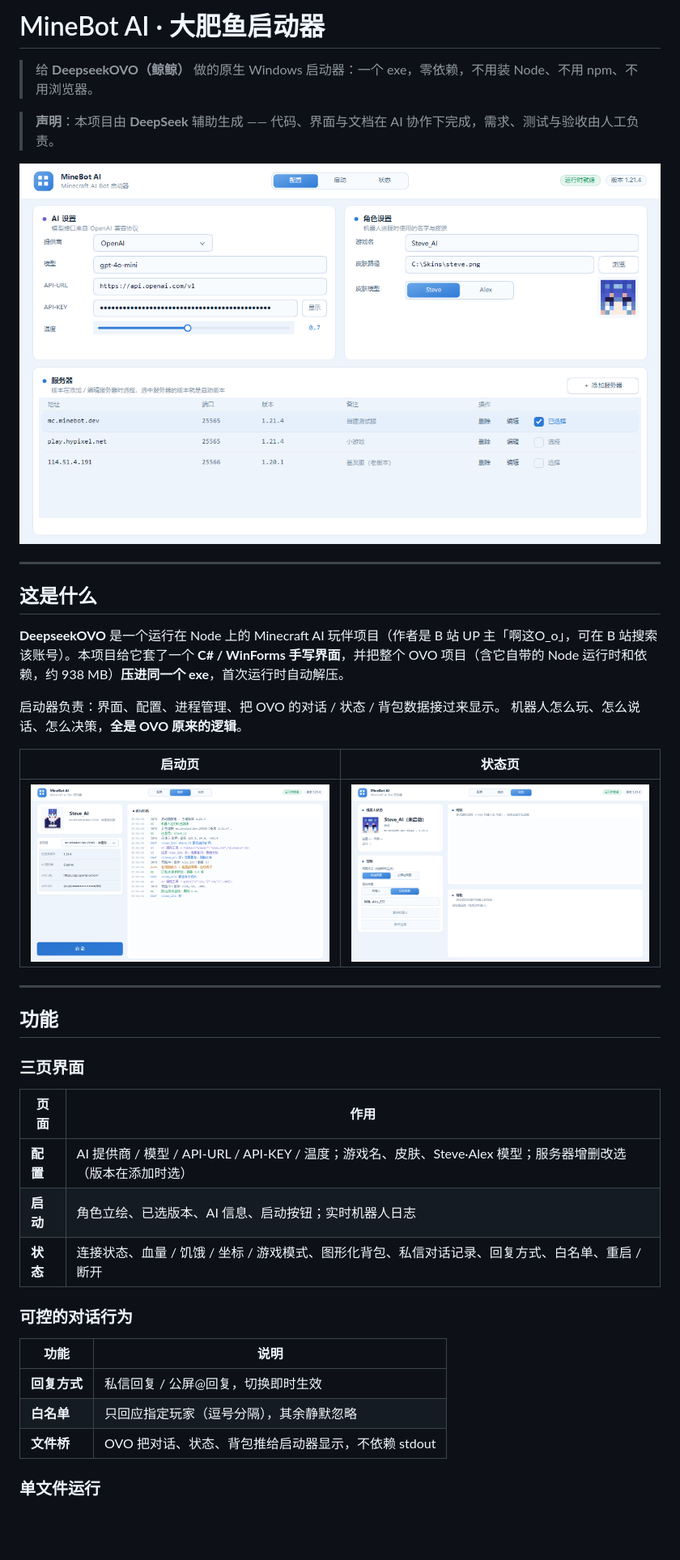
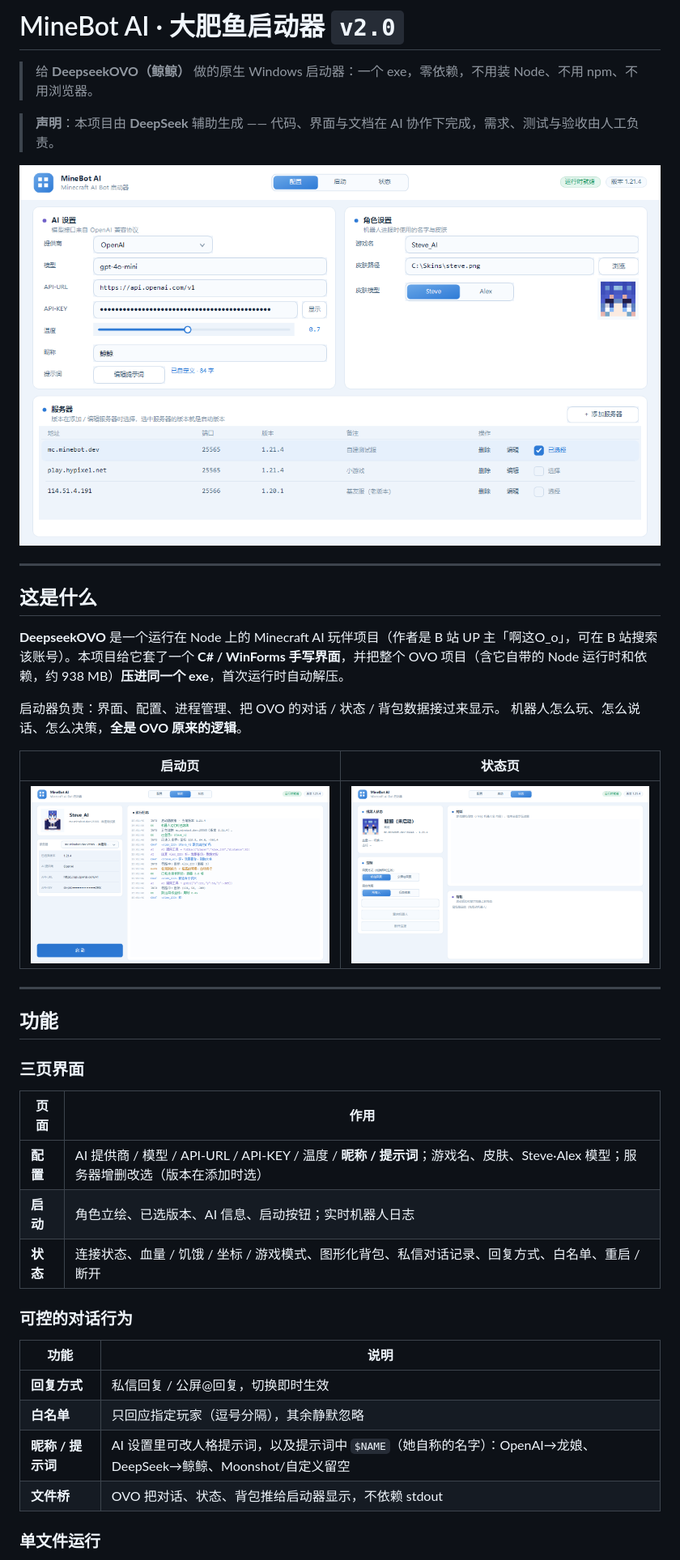
Before and after one commit to yuyuanHugo/AI-connect-to-Minecraft, a Markdown page: README.md, the part around one of its changes. Shown at 81% size. GitHub-like rendering; pictures changed too: shots/config.png, shots/status.png; blank space fills up the shorter version.

```diff
--- a/README.md
+++ b/README.md
@@ -1,4 +1,4 @@
-# MineBot AI · 大肥鱼启动器
+# MineBot AI · 大肥鱼启动器  `v2.0`
 
 > 给 **DeepseekOVO（鲸鲸）** 做的原生 Windows 启动器：一个 exe，零依赖，不用装 Node、不用 npm、不用浏览器。
 
@@ -27,7 +27,7 @@
 
 | 页面 | 作用 |
 |---|---|
-| **配置** | AI 提供商 / 模型 / API-URL / API-KEY / 温度；游戏名、皮肤、Steve·Alex 模型；服务器增删改选（版本在添加时选） |
+| **配置** | AI 提供商 / 模型 / API-URL / API-KEY / 温度 / **昵称 / 提示词**；游戏名、皮肤、Steve·Alex 模型；服务器增删改选（版本在添加时选） |
 | **启动** | 角色立绘、已选版本、AI 信息、启动按钮；实时机器人日志 |
 | **状态** | 连接状态、血量 / 饥饿 / 坐标 / 游戏模式、图形化背包、私信对话记录、回复方式、白名单、重启 / 断开 |
 
@@ -37,6 +37,7 @@
 |---|---|
 | **回复方式** | 私信回复 / 公屏@回复，切换即时生效 |
 | **白名单** | 只回应指定玩家（逗号分隔），其余静默忽略 |
+| **昵称 / 提示词** | AI 设置里可改人格提示词，以及提示词中 `$NAME`（她自称的名字）：OpenAI→龙娘、DeepSeek→鲸鲸、Moonshot/自定义留空 |
 | **文件桥** | OVO 把对话、状态、背包推给启动器显示，不依赖 stdout |
 
 ### 单文件运行
```
Also changed, not shown: other parts of README.md (+25 -1 lines), shots/prompt.png (added), 8 other files.
